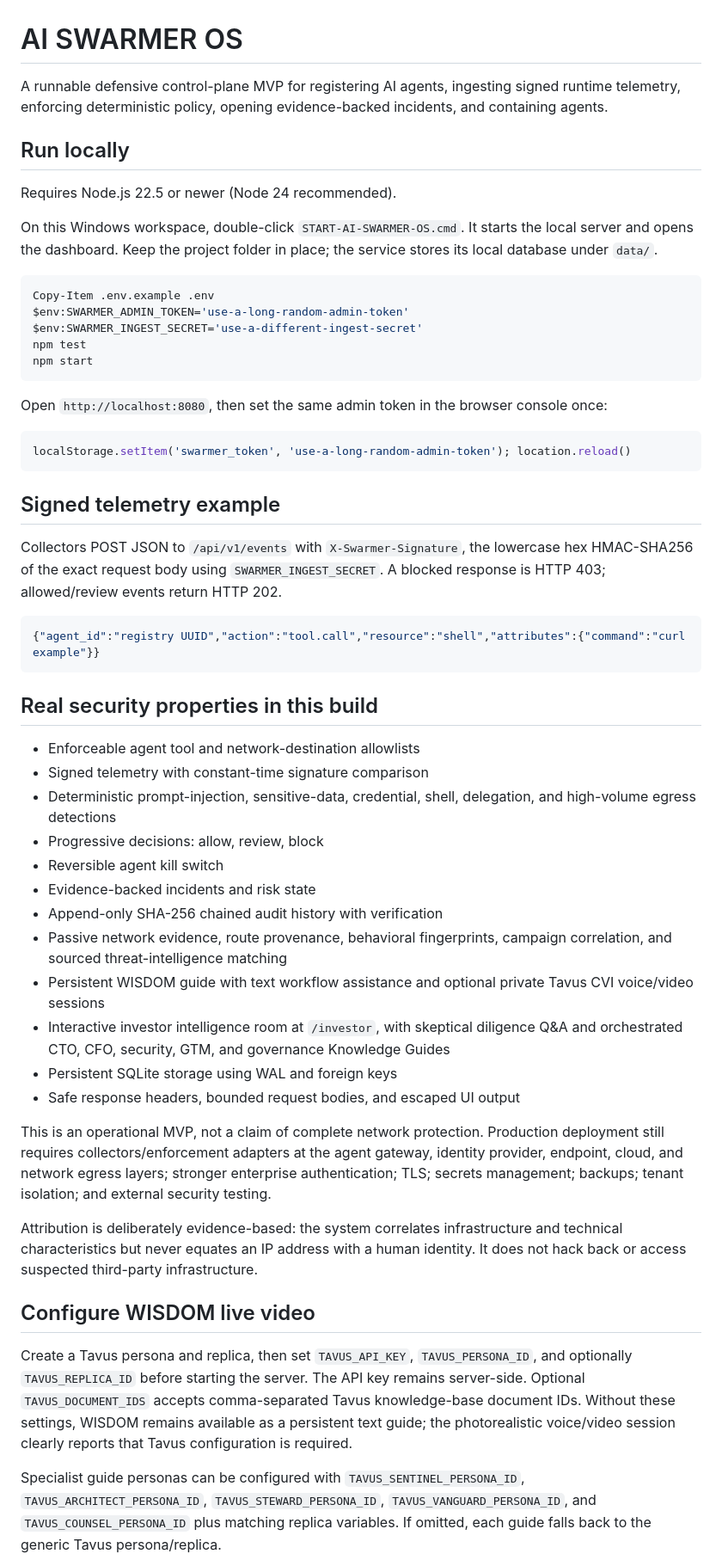
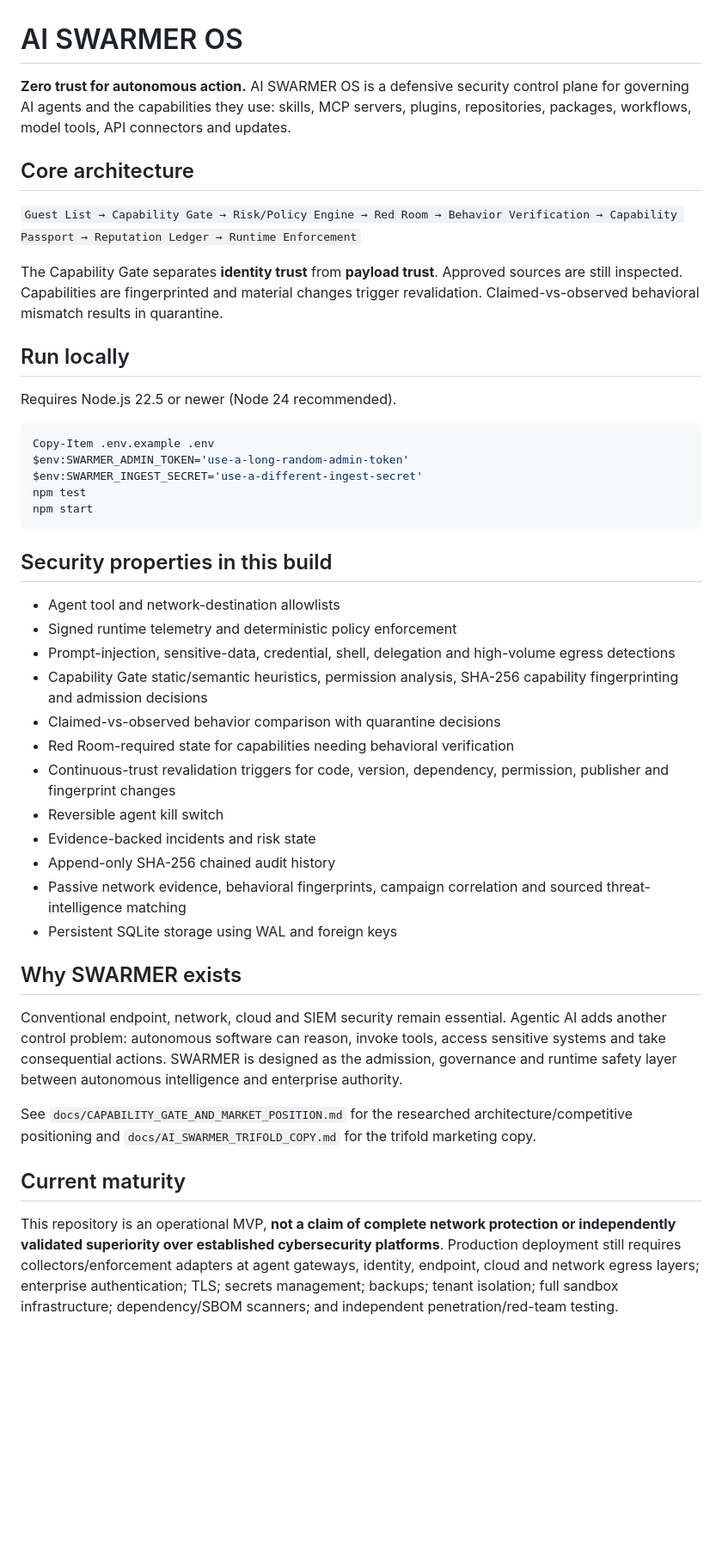
Before and after one commit to Willie2728/ai-swarmer-os, a Markdown page: README.md, the part around one of its changes. Shown at 86% size. GitHub-like rendering; blank space fills up the shorter version.

Commit message:
Highlight Capability Gate and agentic zero-trust architecture

````diff
--- a/README.md
+++ b/README.md
@@ -1,12 +1,16 @@
 # AI SWARMER OS
 
-A runnable defensive control-plane MVP for registering AI agents, ingesting signed runtime telemetry, enforcing deterministic policy, opening evidence-backed incidents, and containing agents.
+**Zero trust for autonomous action.** AI SWARMER OS is a defensive security control plane for governing AI agents and the capabilities they use: skills, MCP servers, plugins, repositories, packages, workflows, model tools, API connectors and updates.
+
+## Core architecture
+
+`Guest List → Capability Gate → Risk/Policy Engine → Red Room → Behavior Verification → Capability Passport → Reputation Ledger → Runtime Enforcement`
+
+The Capability Gate separates **identity trust** from **payload trust**. Approved sources are still inspected. Capabilities are fingerprinted and material changes trigger revalidation. Claimed-vs-observed behavioral mismatch results in quarantine.
 
 ## Run locally
 
 Requires Node.js 22.5 or newer (Node 24 recommended).
-
-On this Windows workspace, double-click `START-AI-SWARMER-OS.cmd`. It starts the local server and opens the dashboard. Keep the project folder in place; the service stores its local database under `data/`.
 
 ```powershell
 Copy-Item .env.example .env
@@ -16,42 +20,28 @@ npm test
 npm start
 ```
 
-Open `http://localhost:8080`, then set the same admin token in the browser console once:
+## Security properties in this build
 
-```js
-localStorage.setItem('swarmer_token', 'use-a-long-random-admin-token'); location.reload()
-```
-
-## Signed telemetry example
-
-Collectors POST JSON to `/api/v1/events` with `X-Swarmer-Signature`, the lowercase hex HMAC-SHA256 of the exact request body using `SWARMER_INGEST_SECRET`. A blocked response is HTTP 403; allowed/review events return HTTP 202.
-
-```json
-{"agent_id":"registry UUID","action":"tool.call","resource":"shell","attributes":{"command":"curl example"}}
-```
-
-## Real security properties in this build
-
-- Enforceable agent tool and network-destination allowlists
-- Signed telemetry with constant-time signature comparison
-- Deterministic prompt-injection, sensitive-data, credential, shell, delegation, and high-volume egress detections
-- Progressive decisions: allow, review, block
+- Agent tool and network-destination allowlists
+- Signed runtime telemetry and deterministic policy enforcement
+- Prompt-injection, sensitive-data, credential, shell, delegation and high-volume egress detections
+- Capability Gate static/semantic heuristics, permission analysis, SHA-256 capability fingerprinting and admission decisions
+- Claimed-vs-observed behavior comparison with quarantine decisions
+- Red Room-required state for capabilities needing behavioral verification
+- Continuous-trust revalidation triggers for code, version, dependency, permission, publisher and fingerprint changes
 - Reversible agent kill switch
 - Evidence-backed incidents and risk state
-- Append-only SHA-256 chained audit history with verification
-- Passive network evidence, route provenance, behavioral fingerprints, campaign correlation, and sourced threat-intelligence matching
-- Persistent WISDOM guide with text workflow assistance and optional private Tavus CVI voice/video sessions
-- Interactive investor intelligence room at `/investor`, with skeptical diligence Q&A and orchestrated CTO, CFO, security, GTM, and governance Knowledge Guides
+- Append-only SHA-256 chained audit history
+- Passive network evidence, behavioral fingerprints, campaign correlation and sourced threat-intelligence matching
 - Persistent SQLite storage using WAL and foreign keys
-- Safe response headers, bounded request bodies, and escaped UI output
 
-This is an operational MVP, not a claim of complete network protection. Production deployment still requires collectors/enforcement adapters at the agent gateway, identity provider, endpoint, cloud, and network egress layers; stronger enterprise authentication; TLS; secrets management; backups; tenant isolation; and external security testing.
+## Why SWARMER exists
 
-Attribution is deliberately evidence-based: the system correlates infrastructure and technical characteristics but never equates an IP address with a human identity. It does not hack back or access suspected third-party infrastructure.
+Conventional endpoint, network, cloud and SIEM security remain essential. Agentic AI adds another control problem: autonomous software can reason, invoke tools, access sensitive systems and take consequential actions. SWARMER is designed as the admission, governance and runtime safety layer between autonomous intelligence and enterprise authority.
 
-## Configure WISDOM live video
+See `docs/CAPABILITY_GATE_AND_MARKET_POSITION.md` for the researched architecture/competitive positioning and `docs/AI_SWARMER_TRIFOLD_COPY.md` for the trifold marketing copy.
 
-Create a Tavus persona and replica, then set `TAVUS_API_KEY`, `TAVUS_PERSONA_ID`, and optionally `TAVUS_REPLICA_ID` before starting the server. The API key remains server-side. Optional `TAVUS_DOCUMENT_IDS` accepts comma-separated Tavus knowledge-base document IDs. Without these settings, WISDOM remains available as a persistent text guide; the photorealistic voice/video session clearly reports that Tavus configuration is required.
+## Current maturity
 
-Specialist guide personas can be configured with `TAVUS_SENTINEL_PERSONA_ID`, `TAVUS_ARCHITECT_PERSONA_ID`, `TAVUS_STEWARD_PERSONA_ID`, `TAVUS_VANGUARD_PERSONA_ID`, and `TAVUS_COUNSEL_PERSONA_ID` plus matching replica variables. If omitted, each guide falls back to the generic Tavus persona/replica.
+This repository is an operational MVP, **not a claim of complete network protection or independently validated superiority over established cybersecurity platforms**. Production deployment still requires collectors/enforcement adapters at agent gateways, identity, endpoint, cloud and network egress layers; enterprise authentication; TLS; secrets management; backups; tenant isolation; full sandbox infrastructure; dependency/SBOM scanners; and independent penetration/red-team testing.
 
````
Also changed, not shown: other parts of README.md (+1 -8 lines).
